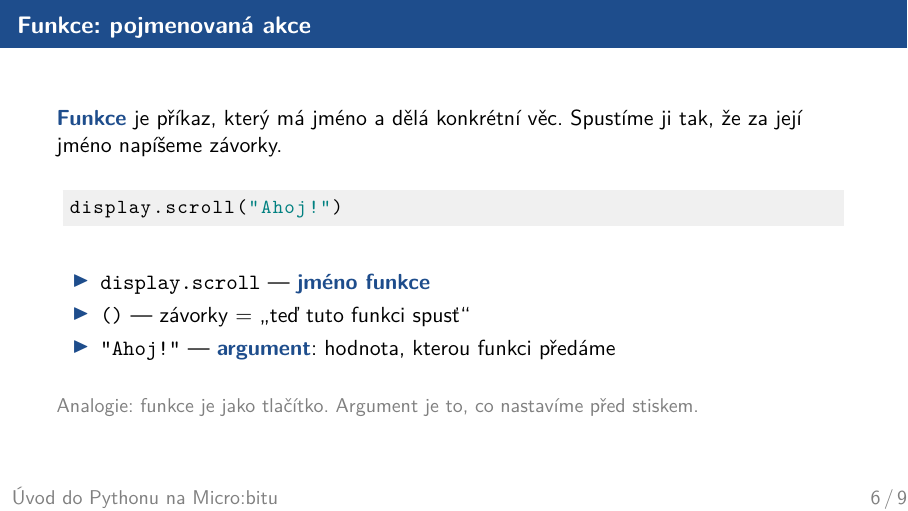
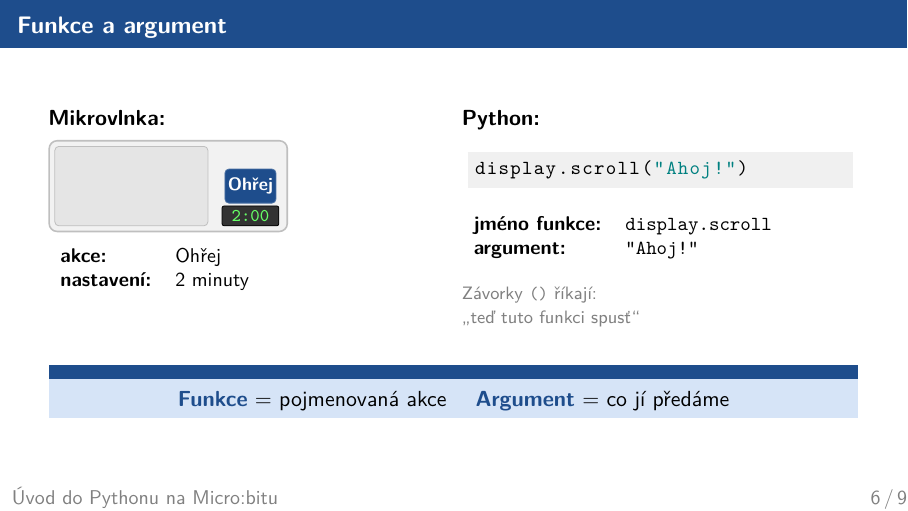
Before and after one commit to mkgymji/pythonIntroMB-student, LaTeX slides (ucitel/lekce01/prezentace.tex): page 6 of 10. Compiled offline with XeLaTeX.

Commit message:
lekce01: snímek funkce/argument — analogie s mikrovlnkou
TikZ diagram srovnává mikrovlnku (Ohřej / 2 min) s voláním funkce
v Pythonu (display.scroll / "Ahoj!") — vizuálně propojuje každodenní
zkušenost s programátorskými pojmy.

Co-Authored-By: Claude Sonnet 4.6 <noreply@anthropic.com>

```diff
--- a/ucitel/lekce01/prezentace.tex
+++ b/ucitel/lekce01/prezentace.tex
@@ -145,27 +145,66 @@
 \end{frame}
 
 % ------------------------------------------------------------------
-\begin{frame}[fragile]{Funkce: pojmenovaná akce}
+\begin{frame}[fragile]{Funkce a argument}
 
-  \pojem{Funkce} je příkaz, který má jméno a dělá konkrétní věc.
-  Spustíme ji tak, že za její jméno napíšeme závorky.
+  \begin{columns}[T]
+    \begin{column}{0.46\textwidth}
+      \textbf{Mikrovlnka:}
+
+      \medskip
+      \begin{tikzpicture}
+        % tělo mikrovlnky
+        \draw[rounded corners=4pt, fill=gray!10, draw=gray!50, thick]
+          (0,0) rectangle (4.2,1.6);
+        % dvířka
+        \draw[rounded corners=2pt, fill=gray!20, draw=gray!50]
+          (0.1,0.1) rectangle (2.8,1.5);
+        % tlačítko
+        \draw[fill=microbit-blue, draw=microbit-blue!80, rounded corners=2pt]
+          (3.1,0.5) rectangle (4.0,1.1);
+        \node[text=white, font=\footnotesize\bfseries] at (3.55,0.8) {Ohřej};
+        % displej s časem
+        \draw[fill=black!80, rounded corners=1pt]
+          (3.05,0.1) rectangle (4.05,0.45);
+        \node[text=green!60, font=\footnotesize\ttfamily] at (3.55,0.28) {2:00};
+      \end{tikzpicture}
+
+      \medskip
+      \small
+      \begin{tabular}{ll}
+        \textbf{akce:}    & Ohřej \\
+        \textbf{nastavení:} & 2 minuty \\
+      \end{tabular}
+    \end{column}
+    \begin{column}{0.50\textwidth}
+      \textbf{Python:}
+
+      \medskip
+      \begin{lstlisting}
+display.scroll("Ahoj!")
+      \end{lstlisting}
+
+      \medskip
+      \small
+      \begin{tabular}{ll}
+        \textbf{jméno funkce:} & \pyinline{display.scroll} \\
+        \textbf{argument:}     & \pyinline{"Ahoj!"} \\
+      \end{tabular}
+
+      \medskip\medskip
+      \textcolor{gray}{\footnotesize
+        Závorky \pyinline{()} říkají:\\
+        \uv{teď tuto funkci spusť}
+      }
+    \end{column}
+  \end{columns}
 
   \bigskip
-  \begin{lstlisting}
-display.scroll("Ahoj!")
-  \end{lstlisting}
-
-  \bigskip
-  \begin{itemize}
-    \item \pyinline{display.scroll} — \pojem{jméno funkce}
-    \item \pyinline{()} — závorky = \uv{teď tuto funkci spusť}
-    \item \pyinline{"Ahoj!"} — \pojem{argument}: hodnota, kterou funkci předáme
-  \end{itemize}
-
-  \bigskip
-  \textcolor{gray}{\small
-    Analogie: funkce je jako tlačítko. Argument je to, co nastavíme před stiskem.
-  }
+  \begin{block}{}
+    \centering
+    \pojem{Funkce} = pojmenovaná akce \quad
+    \pojem{Argument} = co jí předáme
+  \end{block}
 \end{frame}
 
 % ------------------------------------------------------------------
```
Also changed, not shown: student/lekce01/prezentace.pdf.
